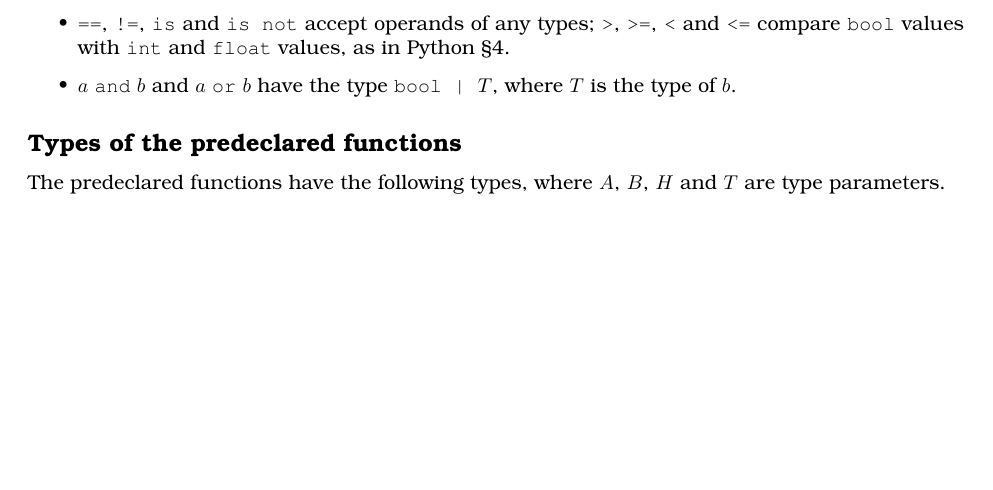
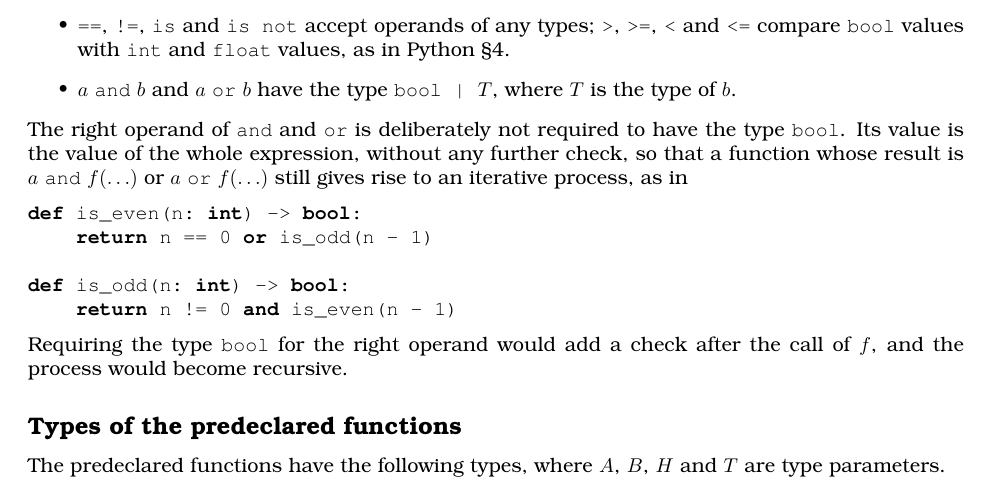
Before and after one commit to source-academy/py-slang, a LaTeX document (docs/specs/python_4_typed.tex, which reads docs/specs/python_static_typing.tex): part of page 11 of 18, cut so that both start at the same text, the shorter picture padded with empty space. Compiled offline with pdfLaTeX.

Commit message:
docs: Typed Python §4 spec: why the right operand of and/or need not be a bool
Its value is the value of the whole expression, without a further check, so that a function
returning a and f(...) or a or f(...) still gives rise to an iterative process.

Co-Authored-By: Claude Opus 5.5 <noreply@anthropic.com>

```diff
--- a/docs/specs/python_static_typing.tex
+++ b/docs/specs/python_static_typing.tex
@@ -126,6 +126,19 @@ Checking'', with these additions:
   \item $a$~\texttt{and}~$b$ and $a$~\texttt{or}~$b$ have the type \texttt{bool~|~}$T$, where
     $T$ is the type of $b$.
 \end{itemize}
+The right operand of \texttt{and} and \texttt{or} is deliberately not required to have the type
+\texttt{bool}. Its value is the value of the whole expression, without any further check, so
+that a function whose result is $a$~\texttt{and}~$f(\ldots)$ or $a$~\texttt{or}~$f(\ldots)$
+still gives rise to an iterative process, as in
+\begin{lstlisting}
+def is_even(n: int) -> bool:
+    return n == 0 or is_odd(n - 1)
+
+def is_odd(n: int) -> bool:
+    return n != 0 and is_even(n - 1)
+\end{lstlisting}
+Requiring the type \texttt{bool} for the right operand would add a check after the call of
+$f$, and the process would become recursive.
 
 \subsection*{Types of the predeclared functions}
 
```
Also changed, not shown: 1 other file.
